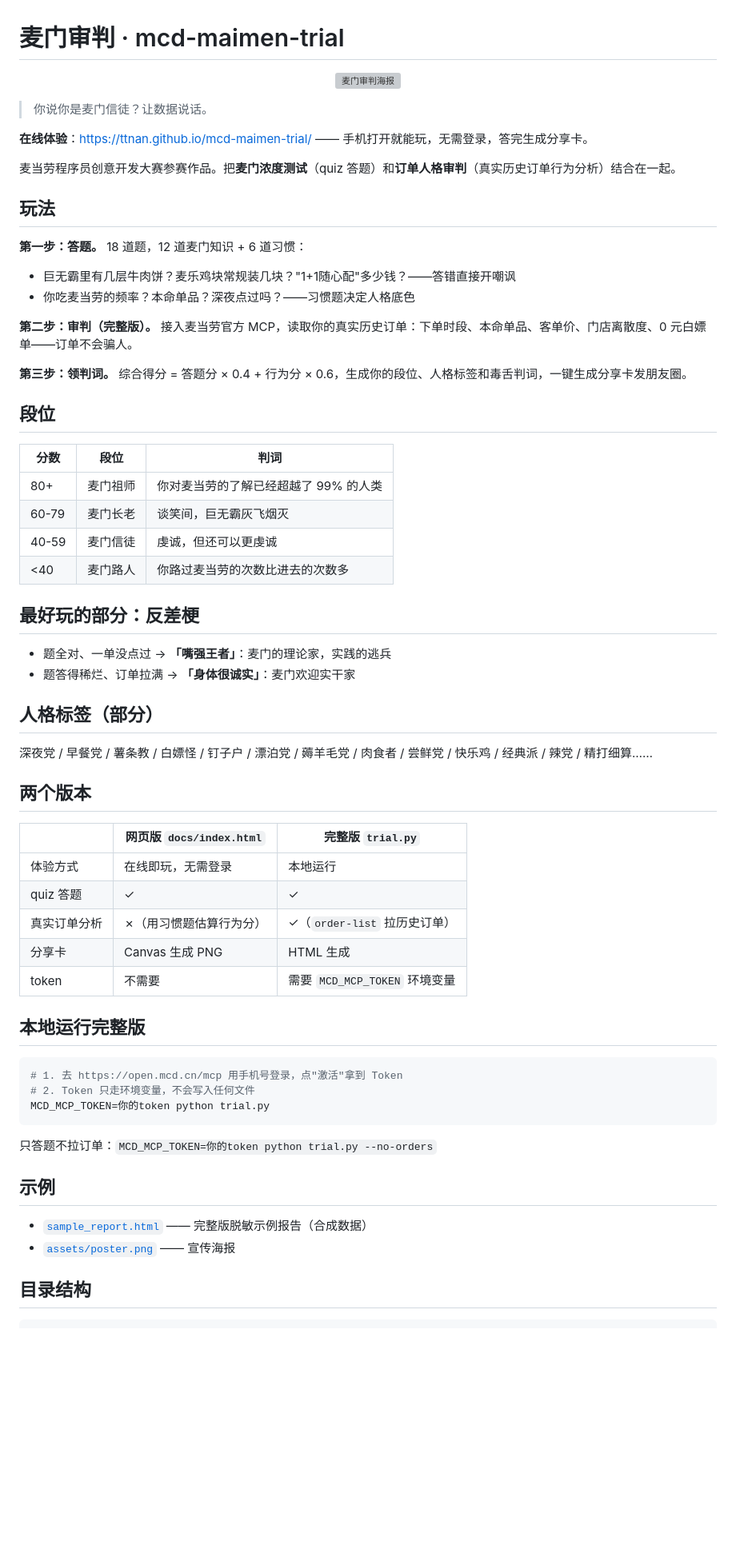
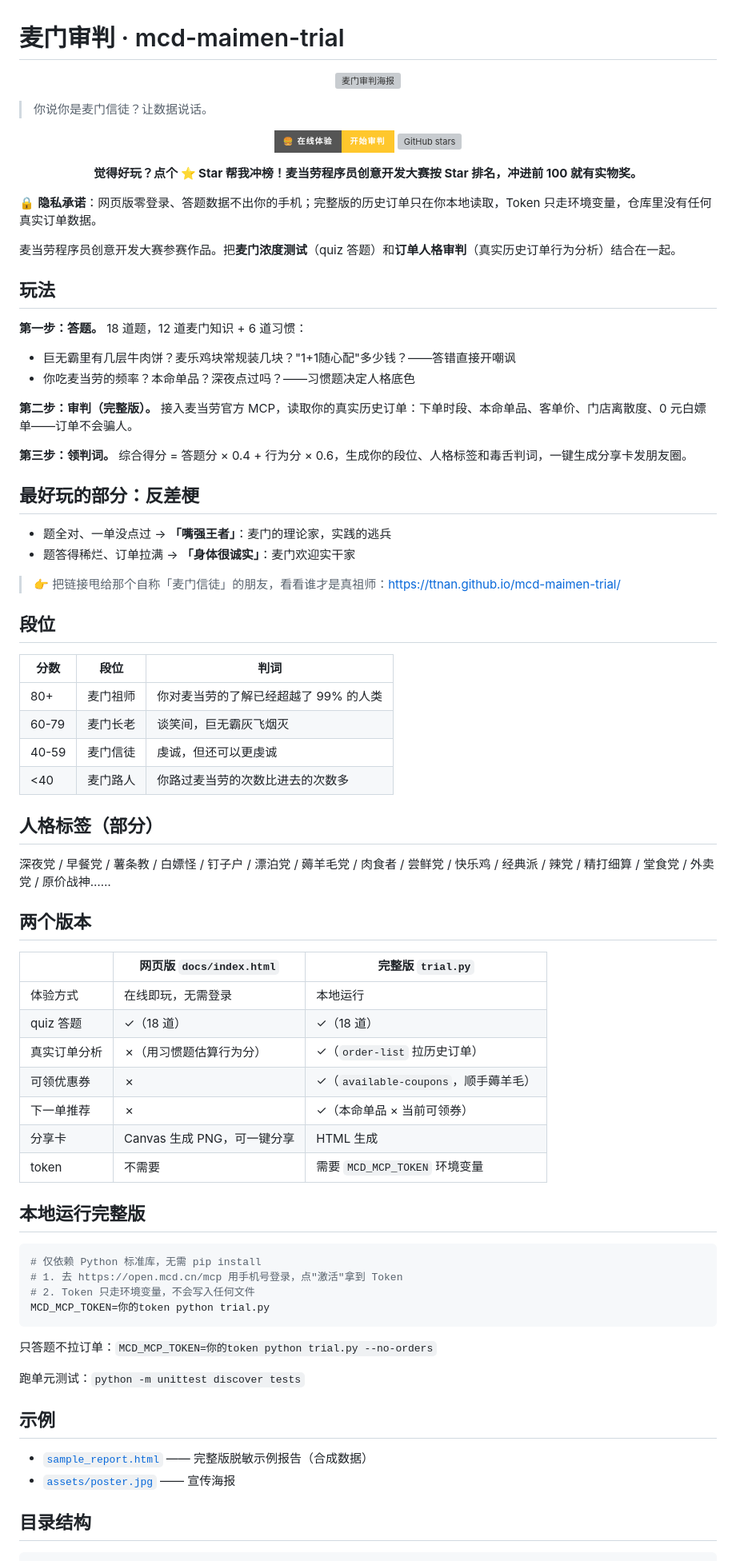
Before and after one commit to TTNAN/mcd-maimen-trial, a Markdown page: README.md, the part around one of its changes. Shown at 80% size. Rendered like a GitHub page; badges without logos; blank space fills up the shorter version; grey boxes are pictures that could not be loaded.

Commit message:
docs: README 传播改版——体验按钮/Star CTA/隐私置顶/反差梗前置

````diff
--- a/README.md
+++ b/README.md
@@ -4,7 +4,14 @@
 
 > 你说你是麦门信徒？让数据说话。
 
-**在线体验**：https://ttnan.github.io/mcd-maimen-trial/ —— 手机打开就能玩，无需登录，答完生成分享卡。
+<p align="center">
+  <a href="https://ttnan.github.io/mcd-maimen-trial/"><img src="https://img.shields.io/badge/🍔_在线体验-开始审判-FFC72C?style=for-the-badge" alt="在线体验"></a>
+  <a href="https://github.com/TTNAN/mcd-maimen-trial/stargazers"><img src="https://img.shields.io/github/stars/TTNAN/mcd-maimen-trial?style=for-the-badge&color=DA291C" alt="GitHub stars"></a>
+</p>
+
+<p align="center"><b>觉得好玩？点个 ⭐ Star 帮我冲榜！麦当劳程序员创意开发大赛按 Star 排名，冲进前 100 就有实物奖。</b></p>
+
+🔒 **隐私承诺**：网页版零登录、答题数据不出你的手机；完整版的历史订单只在你本地读取，Token 只走环境变量，仓库里没有任何真实订单数据。
 
 麦当劳程序员创意开发大赛参赛作品。把**麦门浓度测试**（quiz 答题）和**订单人格审判**（真实历史订单行为分析）结合在一起。
 
@@ -19,6 +26,13 @@
 
 **第三步：领判词。** 综合得分 = 答题分 × 0.4 + 行为分 × 0.6，生成你的段位、人格标签和毒舌判词，一键生成分享卡发朋友圈。
 
+## 最好玩的部分：反差梗
+
+- 题全对、一单没点过 → **「嘴强王者」**：麦门的理论家，实践的逃兵
+- 题答得稀烂、订单拉满 → **「身体很诚实」**：麦门欢迎实干家
+
+> 👉 把链接甩给那个自称「麦门信徒」的朋友，看看谁才是真祖师：https://ttnan.github.io/mcd-maimen-trial/
+
 ## 段位
 
 | 分数 | 段位 | 判词 |
@@ -28,28 +42,26 @@
 | 40-59 | 麦门信徒 | 虔诚，但还可以更虔诚 |
 | <40 | 麦门路人 | 你路过麦当劳的次数比进去的次数多 |
 
-## 最好玩的部分：反差梗
-
-- 题全对、一单没点过 → **「嘴强王者」**：麦门的理论家，实践的逃兵
-- 题答得稀烂、订单拉满 → **「身体很诚实」**：麦门欢迎实干家
-
 ## 人格标签（部分）
 
-深夜党 / 早餐党 / 薯条教 / 白嫖怪 / 钉子户 / 漂泊党 / 薅羊毛党 / 肉食者 / 尝鲜党 / 快乐鸡 / 经典派 / 辣党 / 精打细算……
+深夜党 / 早餐党 / 薯条教 / 白嫖怪 / 钉子户 / 漂泊党 / 薅羊毛党 / 肉食者 / 尝鲜党 / 快乐鸡 / 经典派 / 辣党 / 精打细算 / 堂食党 / 外卖党 / 原价战神……
 
 ## 两个版本
 
 | | 网页版 `docs/index.html` | 完整版 `trial.py` |
 | --- | --- | --- |
 | 体验方式 | 在线即玩，无需登录 | 本地运行 |
-| quiz 答题 | ✓ | ✓ |
+| quiz 答题 | ✓（18 道） | ✓（18 道） |
 | 真实订单分析 | ✗（用习惯题估算行为分） | ✓（`order-list` 拉历史订单） |
-| 分享卡 | Canvas 生成 PNG | HTML 生成 |
+| 可领优惠券 | ✗ | ✓（`available-coupons`，顺手薅羊毛） |
+| 下一单推荐 | ✗ | ✓（本命单品 × 当前可领券） |
+| 分享卡 | Canvas 生成 PNG，可一键分享 | HTML 生成 |
 | token | 不需要 | 需要 `MCD_MCP_TOKEN` 环境变量 |
 
 ## 本地运行完整版
 
 ```bash
+# 仅依赖 Python 标准库，无需 pip install
 # 1. 去 https://open.mcd.cn/mcp 用手机号登录，点"激活"拿到 Token
 # 2. Token 只走环境变量，不会写入任何文件
 MCD_MCP_TOKEN=你的token python trial.py
@@ -57,10 +69,12 @@ MCD_MCP_TOKEN=你的token python trial.py
 
 只答题不拉订单：`MCD_MCP_TOKEN=你的token python trial.py --no-orders`
 
+跑单元测试：`python -m unittest discover tests`
+
 ## 示例
 
 - [`sample_report.html`](sample_report.html) —— 完整版脱敏示例报告（合成数据）
-- [`assets/poster.png`](assets/poster.png) —— 宣传海报
+- [`assets/poster.jpg`](assets/poster.jpg) —— 宣传海报
 
 ## 目录结构
 
````
Also changed, not shown: other parts of README.md (+11 -4 lines).
